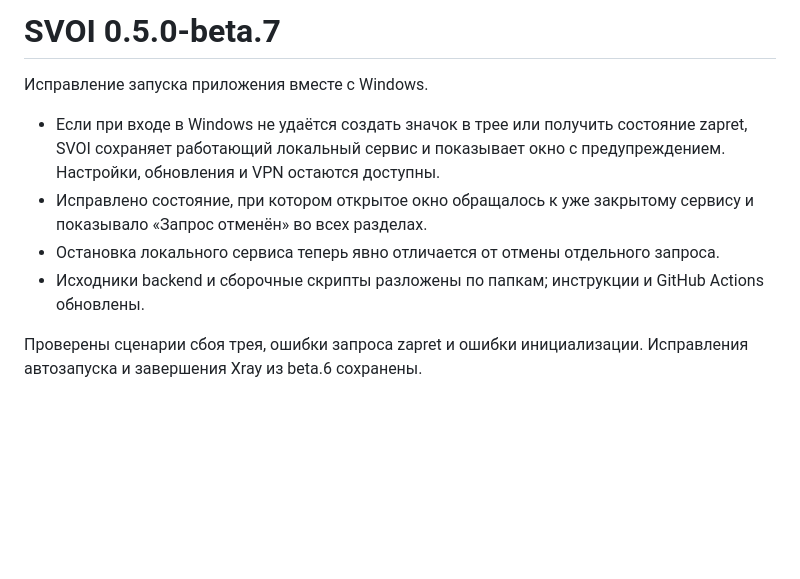
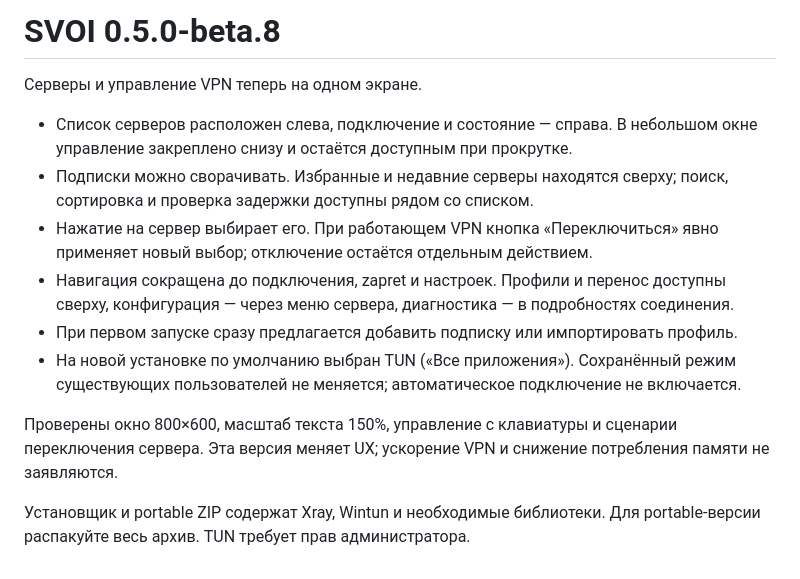
Before and after one commit to 1atex/svoi, a Markdown page: flutter_client/RELEASE-NOTES.md, the part around the change. Rendered like a GitHub page; blank space fills up the shorter version.

```diff
--- a/flutter_client/RELEASE-NOTES.md
+++ b/flutter_client/RELEASE-NOTES.md
@@ -1,10 +1,14 @@
-# SVOI 0.5.0-beta.7
+# SVOI 0.5.0-beta.8
 
-Исправление запуска приложения вместе с Windows.
+Серверы и управление VPN теперь на одном экране.
 
-- Если при входе в Windows не удаётся создать значок в трее или получить состояние zapret, SVOI сохраняет работающий локальный сервис и показывает окно с предупреждением. Настройки, обновления и VPN остаются доступны.
-- Исправлено состояние, при котором открытое окно обращалось к уже закрытому сервису и показывало «Запрос отменён» во всех разделах.
-- Остановка локального сервиса теперь явно отличается от отмены отдельного запроса.
-- Исходники backend и сборочные скрипты разложены по папкам; инструкции и GitHub Actions обновлены.
+- Список серверов расположен слева, подключение и состояние — справа. В небольшом окне управление закреплено снизу и остаётся доступным при прокрутке.
+- Подписки можно сворачивать. Избранные и недавние серверы находятся сверху; поиск, сортировка и проверка задержки доступны рядом со списком.
+- Нажатие на сервер выбирает его. При работающем VPN кнопка «Переключиться» явно применяет новый выбор; отключение остаётся отдельным действием.
+- Навигация сокращена до подключения, zapret и настроек. Профили и перенос доступны сверху, конфигурация — через меню сервера, диагностика — в подробностях соединения.
+- При первом запуске сразу предлагается добавить подписку или импортировать профиль.
+- На новой установке по умолчанию выбран TUN («Все приложения»). Сохранённый режим существующих пользователей не меняется; автоматическое подключение не включается.
 
-Проверены сценарии сбоя трея, ошибки запроса zapret и ошибки инициализации. Исправления автозапуска и завершения Xray из beta.6 сохранены.
+Проверены окно 800×600, масштаб текста 150%, управление с клавиатуры и сценарии переключения сервера. Эта версия меняет UX; ускорение VPN и снижение потребления памяти не заявляются.
+
+Установщик и portable ZIP содержат Xray, Wintun и необходимые библиотеки. Для portable-версии распакуйте весь архив. TUN требует прав администратора.
```
Also changed, not shown: README.md (+8 -8 lines), flutter_client/README.md (+3 -3 lines), docs/assets/overview.png, docs/assets/servers.png, 4 other files.
